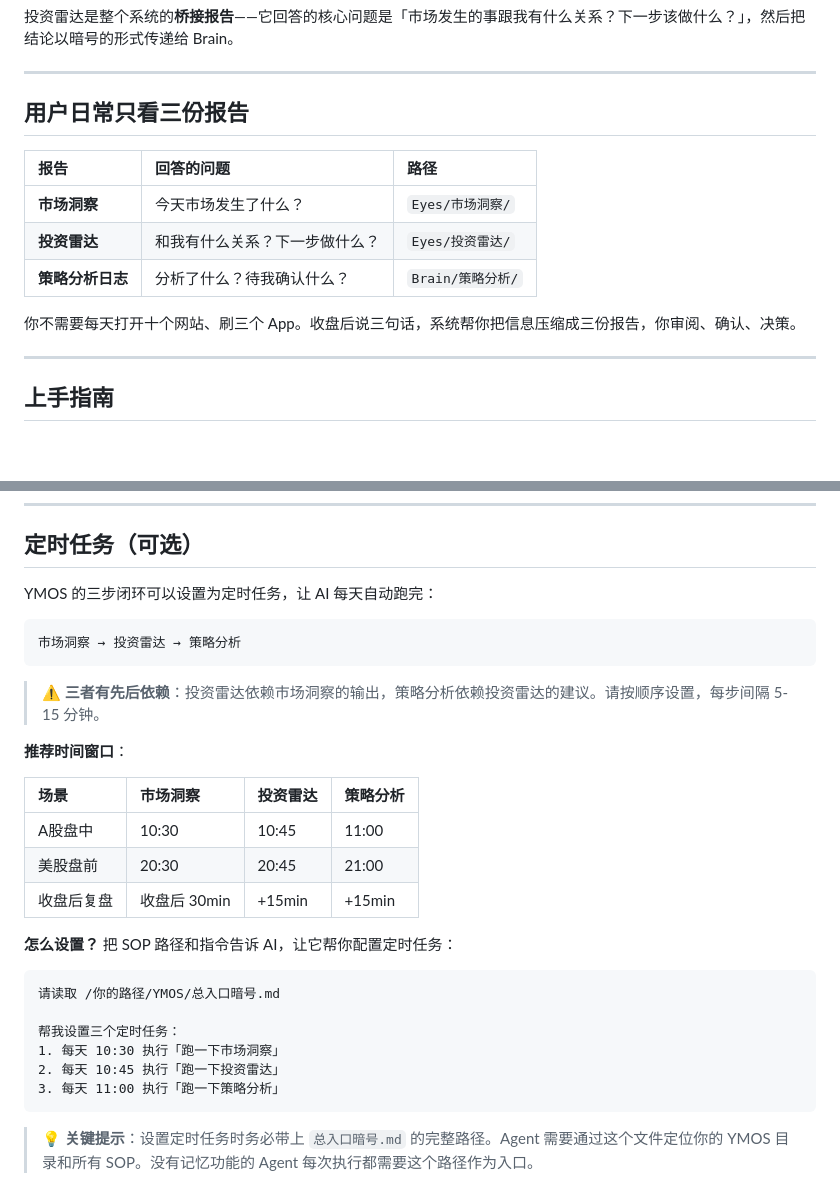
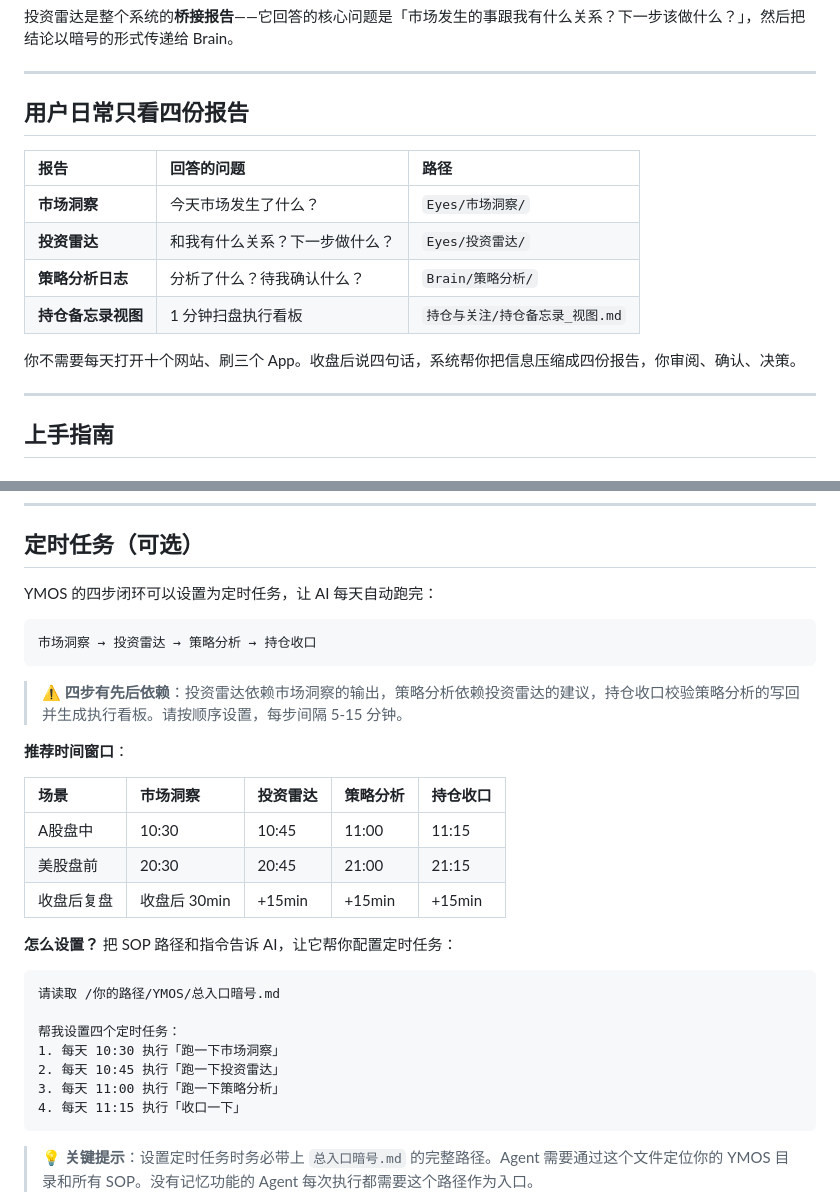
Before and after one commit to leeliu2580-ui/YMOS, a Markdown page: README.md, 2 parts joined by grey strips. GitHub-like rendering; blank space fills up the shorter version.

````diff
--- a/README.md
+++ b/README.md
@@ -86,15 +86,16 @@ AI 的能力已经强到可以做一些不一样的事了。
 
 ---
 
-## 用户日常只看三份报告
+## 用户日常只看四份报告
 
 | 报告 | 回答的问题 | 路径 |
 |:---|:---|:---|
 | **市场洞察** | 今天市场发生了什么？ | `Eyes/市场洞察/` |
 | **投资雷达** | 和我有什么关系？下一步做什么？ | `Eyes/投资雷达/` |
 | **策略分析日志** | 分析了什么？待我确认什么？ | `Brain/策略分析/` |
+| **持仓备忘录视图** | 1 分钟扫盘执行看板 | `持仓与关注/持仓备忘录_视图.md` |
 
-你不需要每天打开十个网站、刷三个 App。收盘后说三句话，系统帮你把信息压缩成三份报告，你审阅、确认、决策。
+你不需要每天打开十个网站、刷三个 App。收盘后说四句话，系统帮你把信息压缩成四份报告，你审阅、确认、决策。
 
 ---
 
@@ -206,31 +207,32 @@ YMOS 开箱即用，不需要任何 API Key：
 
 ## 定时任务（可选）
 
-YMOS 的三步闭环可以设置为定时任务，让 AI 每天自动跑完：
+YMOS 的四步闭环可以设置为定时任务，让 AI 每天自动跑完：
 
 ```
-市场洞察 → 投资雷达 → 策略分析
+市场洞察 → 投资雷达 → 策略分析 → 持仓收口
 ```
 
-> ⚠️ **三者有先后依赖**：投资雷达依赖市场洞察的输出，策略分析依赖投资雷达的建议。请按顺序设置，每步间隔 5-15 分钟。
+> ⚠️ **四步有先后依赖**：投资雷达依赖市场洞察的输出，策略分析依赖投资雷达的建议，持仓收口校验策略分析的写回并生成执行看板。请按顺序设置，每步间隔 5-15 分钟。
 
 **推荐时间窗口**：
 
-| 场景 | 市场洞察 | 投资雷达 | 策略分析 |
-|:---|:---|:---|:---|
-| A股盘中 | 10:30 | 10:45 | 11:00 |
-| 美股盘前 | 20:30 | 20:45 | 21:00 |
-| 收盘后复盘 | 收盘后 30min | +15min | +15min |
+| 场景 | 市场洞察 | 投资雷达 | 策略分析 | 持仓收口 |
+|:---|:---|:---|:---|:---|
+| A股盘中 | 10:30 | 10:45 | 11:00 | 11:15 |
+| 美股盘前 | 20:30 | 20:45 | 21:00 | 21:15 |
+| 收盘后复盘 | 收盘后 30min | +15min | +15min | +15min |
 
 **怎么设置？** 把 SOP 路径和指令告诉 AI，让它帮你配置定时任务：
 
 ```
 请读取 /你的路径/YMOS/总入口暗号.md
 
-帮我设置三个定时任务：
+帮我设置四个定时任务：
 1. 每天 10:30 执行「跑一下市场洞察」
 2. 每天 10:45 执行「跑一下投资雷达」
 3. 每天 11:00 执行「跑一下策略分析」
+4. 每天 11:15 执行「收口一下」
 ```
 
 > 💡 **关键提示**：设置定时任务时务必带上 `总入口暗号.md` 的完整路径。Agent 需要通过这个文件定位你的 YMOS 目录和所有 SOP。没有记忆功能的 Agent 每次执行都需要这个路径作为入口。
````
Also changed, not shown: AGENT_GUIDE.md (+2 -1 lines), 进阶指南.md (+11 -9 lines).
